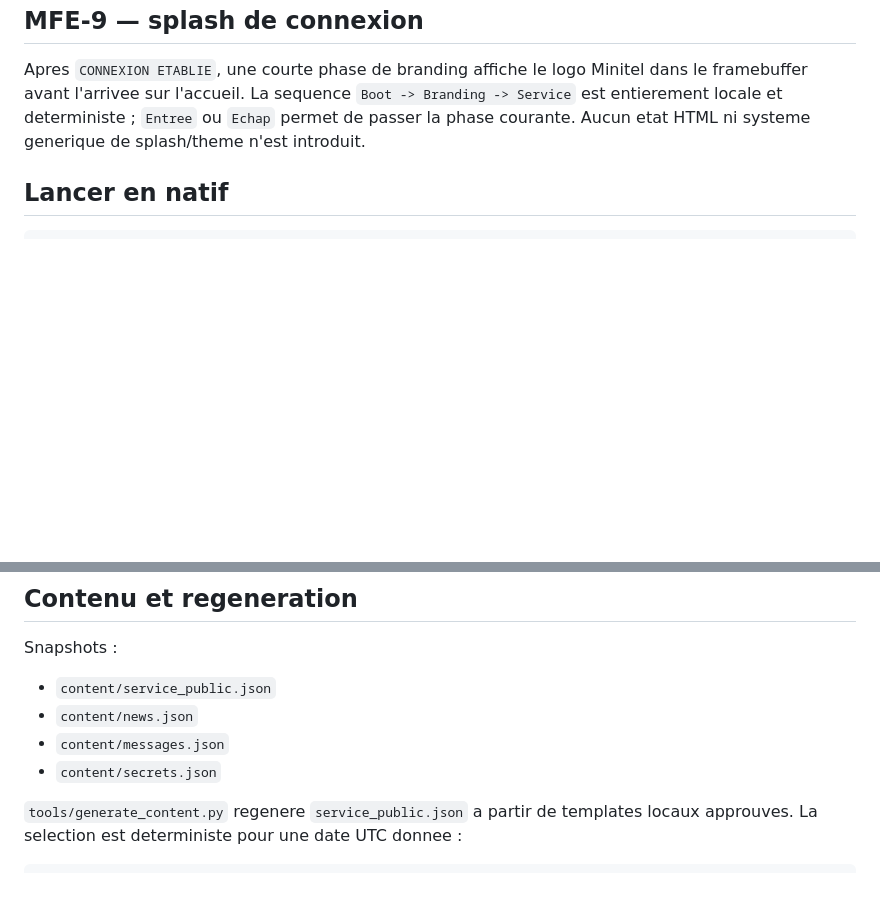
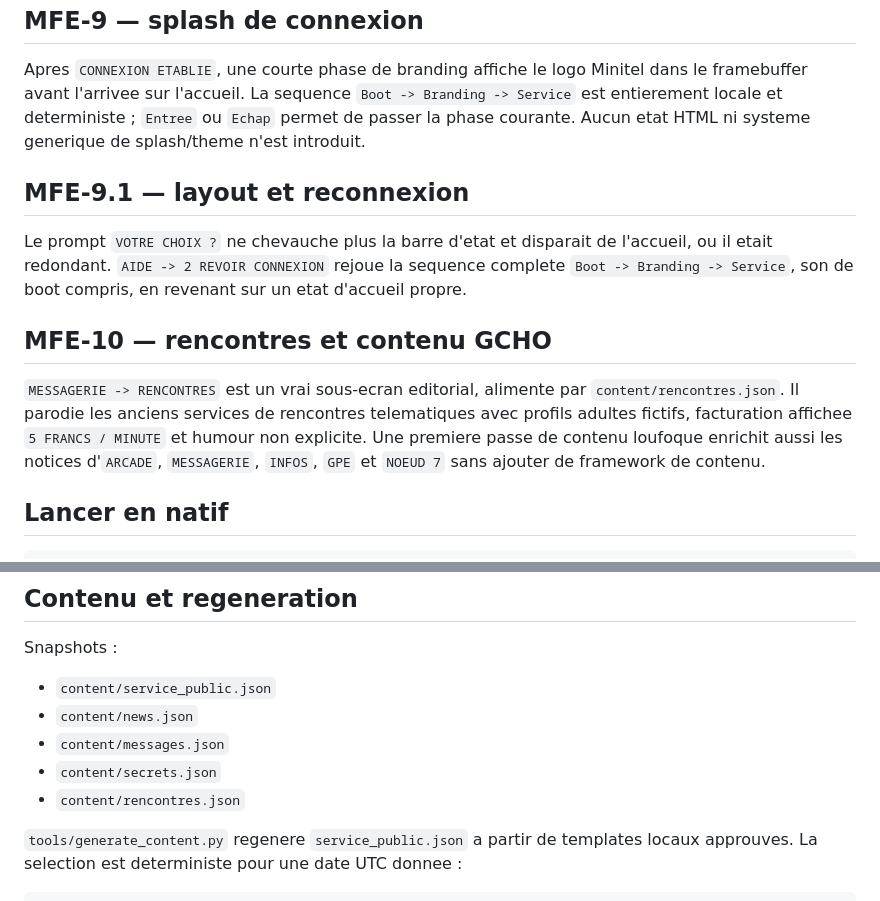
Before and after one commit to gotoo77/gpe_3615_gcho, a Markdown page: README.md, 2 parts joined by grey strips. Drawn GitHub-style; blank space fills up the shorter version.

Commit message:
docs: document reconnect and rencontres slices

````diff
--- a/README.md
+++ b/README.md
@@ -100,6 +100,14 @@ L'accueil integre le logo Minitel fourni dans le framebuffer GPE. L'image est em
 
 Apres `CONNEXION ETABLIE`, une courte phase de branding affiche le logo Minitel dans le framebuffer avant l'arrivee sur l'accueil. La sequence `Boot -> Branding -> Service` est entierement locale et deterministe ; `Entree` ou `Echap` permet de passer la phase courante. Aucun etat HTML ni systeme generique de splash/theme n'est introduit.
 
+## MFE-9.1 — layout et reconnexion
+
+Le prompt `VOTRE CHOIX ?` ne chevauche plus la barre d'etat et disparait de l'accueil, ou il etait redondant. `AIDE -> 2 REVOIR CONNEXION` rejoue la sequence complete `Boot -> Branding -> Service`, son de boot compris, en revenant sur un etat d'accueil propre.
+
+## MFE-10 — rencontres et contenu GCHO
+
+`MESSAGERIE -> RENCONTRES` est un vrai sous-ecran editorial, alimente par `content/rencontres.json`. Il parodie les anciens services de rencontres telematiques avec profils adultes fictifs, facturation affichee `5 FRANCS / MINUTE` et humour non explicite. Une premiere passe de contenu loufoque enrichit aussi les notices d'`ARCADE`, `MESSAGERIE`, `INFOS`, `GPE` et `NOEUD 7` sans ajouter de framework de contenu.
+
 ## Lancer en natif
 
 ```bash
@@ -145,6 +153,7 @@ Snapshots :
 - `content/news.json`
 - `content/messages.json`
 - `content/secrets.json`
+- `content/rencontres.json`
 
 `tools/generate_content.py` regenere `service_public.json` a partir de templates locaux approuves. La selection est deterministe pour une date UTC donnee :
 
````
